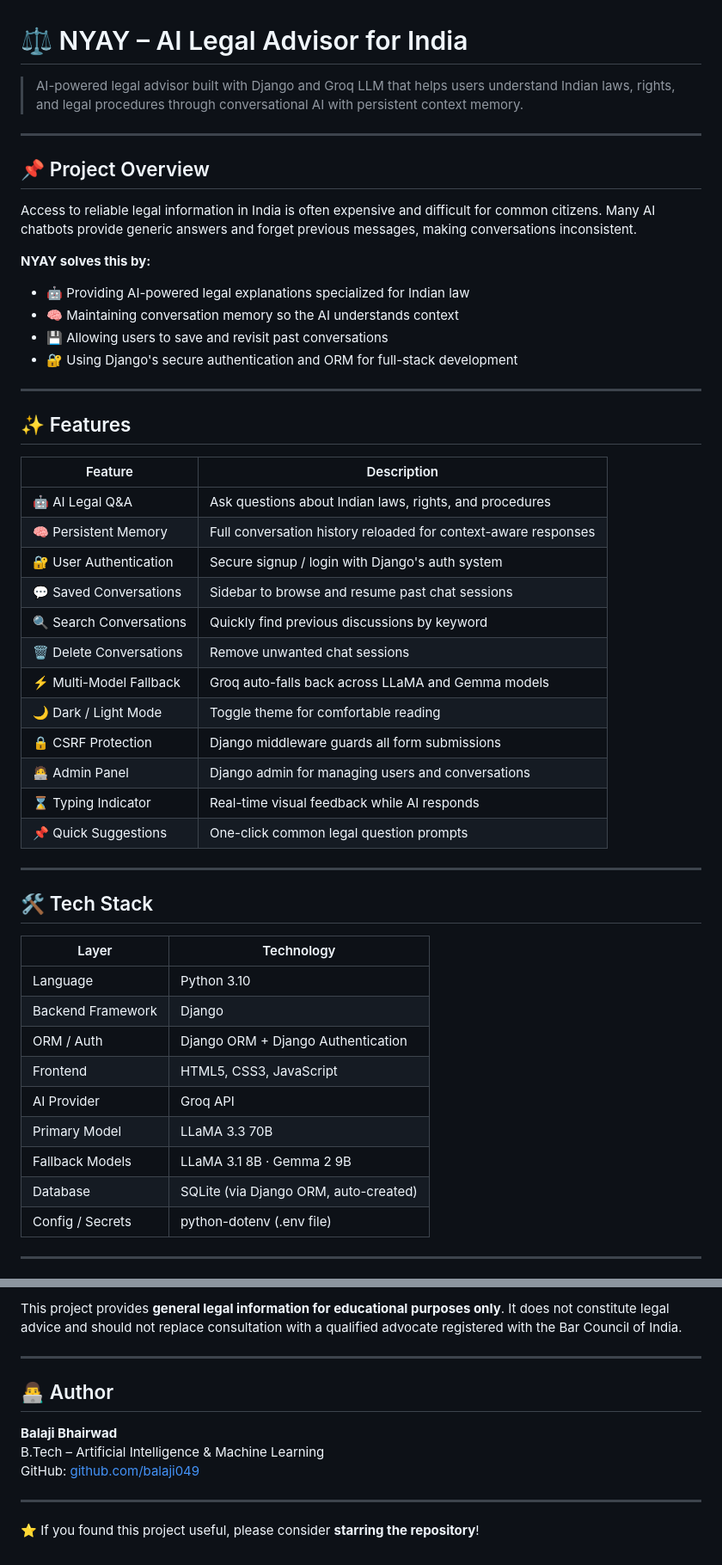
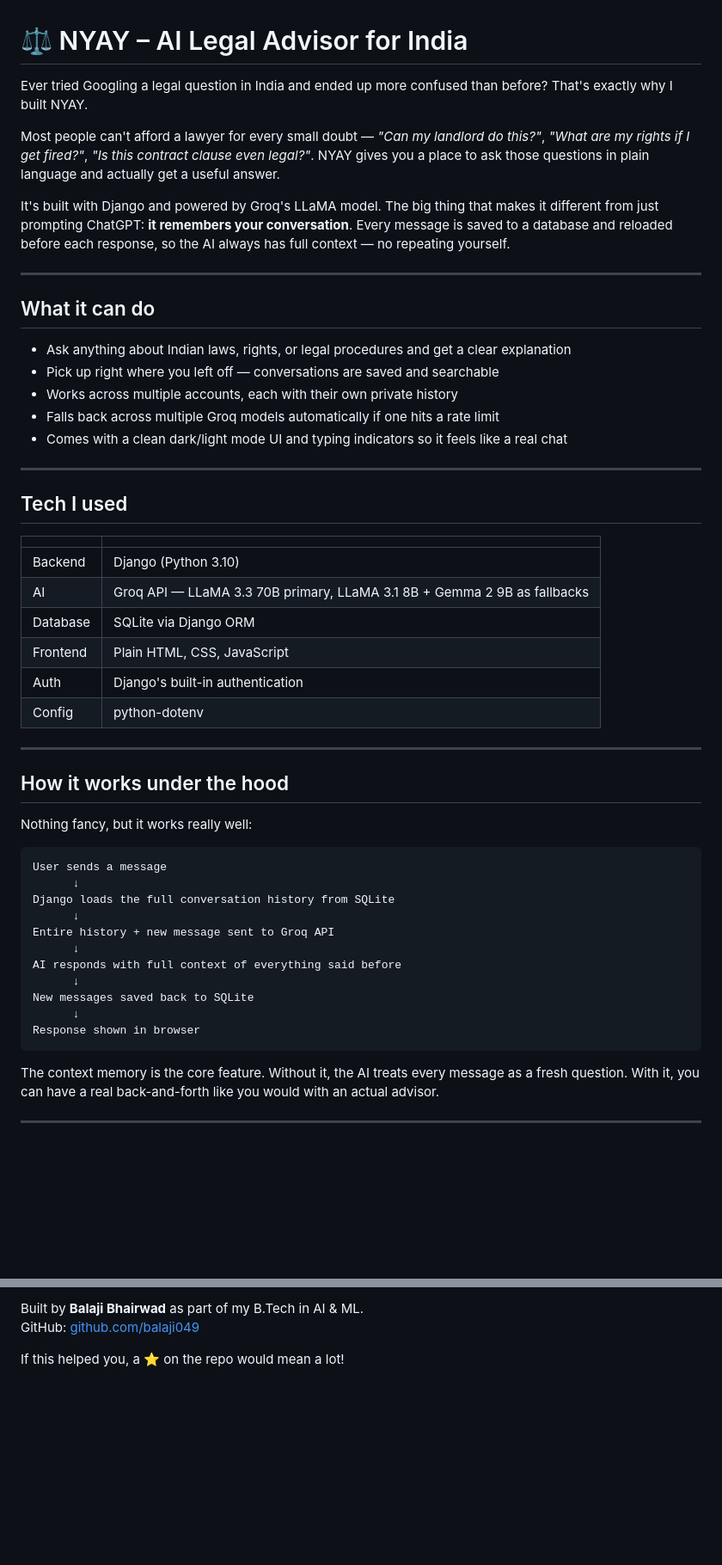
Before and after one commit to balaji049/nyay_ai_legal_advisor, a Markdown page: README.md, 2 parts joined by grey strips. Shown at 86% size. GitHub-like rendering; blank space fills up the shorter version.

````diff
--- a/README.md
+++ b/README.md
@@ -1,53 +1,54 @@
 # ⚖️ NYAY – AI Legal Advisor for India
 
-> AI-powered legal advisor built with Django and Groq LLM that helps users understand Indian laws, rights, and legal procedures through conversational AI with persistent context memory.
+Ever tried Googling a legal question in India and ended up more confused than before? That's exactly why I built NYAY.
+
+Most people can't afford a lawyer for every small doubt — *"Can my landlord do this?"*, *"What are my rights if I get fired?"*, *"Is this contract clause even legal?"*. NYAY gives you a place to ask those questions in plain language and actually get a useful answer.
+
+It's built with Django and powered by Groq's LLaMA model. The big thing that makes it different from just prompting ChatGPT: **it remembers your conversation**. Every message is saved to a database and reloaded before each response, so the AI always has full context — no repeating yourself.
 
 ---
 
-## 📌 Project Overview
+## What it can do
 
-Access to reliable legal information in India is often expensive and difficult for common citizens. Many AI chatbots provide generic answers and forget previous messages, making conversations inconsistent.
-
-**NYAY solves this by:**
-- 🤖 Providing AI-powered legal explanations specialized for Indian law
-- 🧠 Maintaining conversation memory so the AI understands context
-- 💾 Allowing users to save and revisit past conversations
-- 🔐 Using Django's secure authentication and ORM for full-stack development
+- Ask anything about Indian laws, rights, or legal procedures and get a clear explanation
+- Pick up right where you left off — conversations are saved and searchable
+- Works across multiple accounts, each with their own private history
+- Falls back across multiple Groq models automatically if one hits a rate limit
+- Comes with a clean dark/light mode UI and typing indicators so it feels like a real chat
 
 ---
 
-## ✨ Features
+## Tech I used
 
-| Feature | Description |
+| | |
 |---|---|
-| 🤖 AI Legal Q&A | Ask questions about Indian laws, rights, and procedures |
-| 🧠 Persistent Memory | Full conversation history reloaded for context-aware responses |
-| 🔐 User Authentication | Secure signup / login with Django's auth system |
-| 💬 Saved Conversations | Sidebar to browse and resume past chat sessions |
-| 🔍 Search Conversations | Quickly find previous discussions by keyword |
-| 🗑 Delete Conversations | Remove unwanted chat sessions |
-| ⚡ Multi-Model Fallback | Groq auto-falls back across LLaMA and Gemma models |
-| 🌙 Dark / Light Mode | Toggle theme for comfortable reading |
-| 🔒 CSRF Protection | Django middleware guards all form submissions |
-| 🧑‍💻 Admin Panel | Django admin for managing users and conversations |
-| ⌛ Typing Indicator | Real-time visual feedback while AI responds |
-| 📌 Quick Suggestions | One-click common legal question prompts |
+| Backend | Django (Python 3.10) |
+| AI | Groq API — LLaMA 3.3 70B primary, LLaMA 3.1 8B + Gemma 2 9B as fallbacks |
+| Database | SQLite via Django ORM |
+| Frontend | Plain HTML, CSS, JavaScript |
+| Auth | Django's built-in authentication |
+| Config | python-dotenv |
 
 ---
 
-## 🛠️ Tech Stack
+## How it works under the hood
 
-| Layer | Technology |
-|---|---|
-| Language | Python 3.10 |
-| Backend Framework | Django |
-| ORM / Auth | Django ORM + Django Authentication |
-| Frontend | HTML5, CSS3, JavaScript |
-| AI Provider | Groq API |
-| Primary Model | LLaMA 3.3 70B |
-| Fallback Models | LLaMA 3.1 8B · Gemma 2 9B |
-| Database | SQLite (via Django ORM, auto-created) |
-| Config / Secrets | python-dotenv (.env file) |
+Nothing fancy, but it works really well:
+```
+User sends a message
+      ↓
+Django loads the full conversation history from SQLite
+      ↓
+Entire history + new message sent to Groq API
+      ↓
+AI responds with full context of everything said before
+      ↓
+New messages saved back to SQLite
+      ↓
+Response shown in browser
+```
+
+The context memory is the core feature. Without it, the AI treats every message as a fresh question. With it, you can have a real back-and-forth like you would with an actual advisor.
 
 ---
 
@@ -222,14 +173,5 @@ python manage.py createsuperuser
 
-This project provides **general legal information for educational purposes only**. It does not constitute legal advice and should not replace consultation with a qualified advocate registered with the Bar Council of India.
-
----
-
-## 👨‍💻 Author
-
-**Balaji Bhairwad**
-B.Tech – Artificial Intelligence & Machine Learning
+Built by **Balaji Bhairwad** as part of my B.Tech in AI & ML.
 GitHub: [github.com/balaji049](https://github.com/balaji049)
 
----
-
-⭐ If you found this project useful, please consider **starring the repository**!
+If this helped you, a ⭐ on the repo would mean a lot!
````
Also changed, not shown: other parts of README.md (+54 -104 lines).
